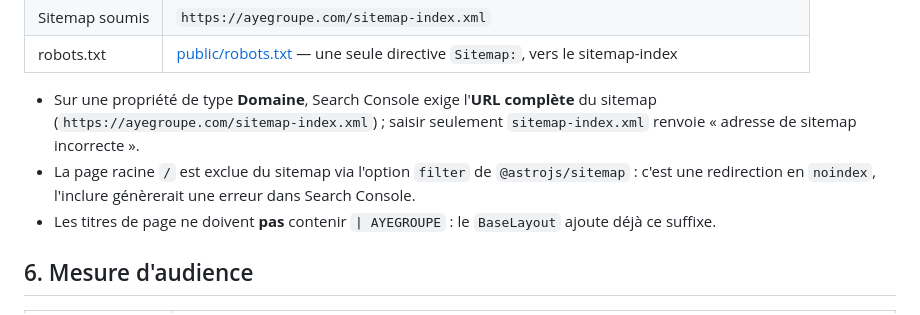
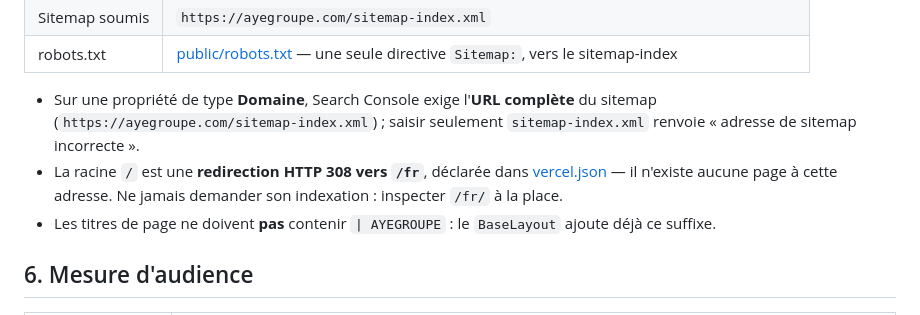
Before and after one commit to ayegroupe/ayegroupe_web_site, a Markdown page: DEPLOIEMENT.md, the part around the change. GitHub-like rendering.

Commit message:
docs: record the root redirect
Co-Authored-By: Claude Opus 5 (1M context) <noreply@anthropic.com>

```diff
--- a/DEPLOIEMENT.md
+++ b/DEPLOIEMENT.md
@@ -68,7 +68,7 @@ Le domaine `ayegroupe.com` est géré via Cloudflare (nameservers `laila.ns.clou
 | robots.txt | [public/robots.txt](public/robots.txt) — une seule directive `Sitemap:`, vers le sitemap-index |
 
 - Sur une propriété de type **Domaine**, Search Console exige l'**URL complète** du sitemap (`https://ayegroupe.com/sitemap-index.xml`) ; saisir seulement `sitemap-index.xml` renvoie « adresse de sitemap incorrecte ».
-- La page racine `/` est exclue du sitemap via l'option `filter` de `@astrojs/sitemap` : c'est une redirection en `noindex`, l'inclure génèrerait une erreur dans Search Console.
+- La racine `/` est une **redirection HTTP 308 vers `/fr`**, déclarée dans [vercel.json](vercel.json) — il n'existe aucune page à cette adresse. Ne jamais demander son indexation : inspecter `/fr/` à la place.
 - Les titres de page ne doivent **pas** contenir `| AYEGROUPE` : le `BaseLayout` ajoute déjà ce suffixe.
 
 ## 6. Mesure d'audience
```
